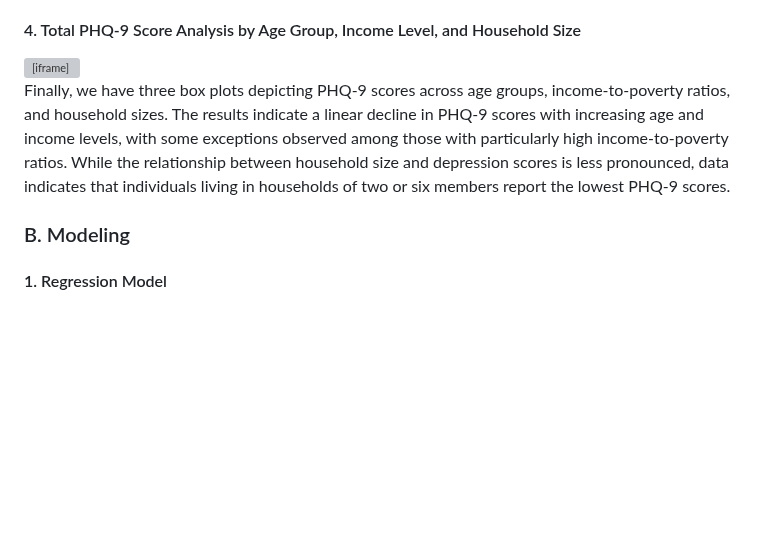
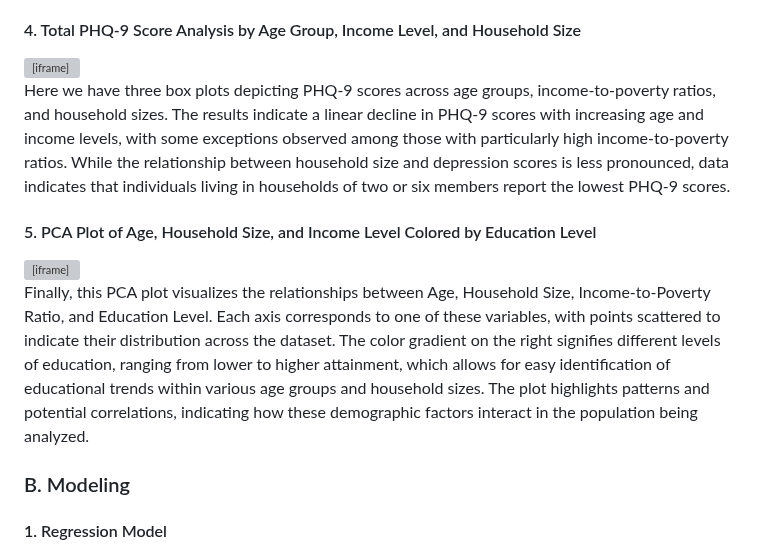
Before and after one commit to antarasengupta26624/qbs177finalproject, a Markdown page: README.md, the part around the change. Rendered like a GitHub page; blank space fills up the shorter version; grey boxes are pictures that could not be loaded.

```diff
--- a/README.md
+++ b/README.md
@@ -86,7 +86,16 @@ The funnel plot demonstrates how education level and gender relate to PHQ-9 scor
 
 <iframe src="assets/subplot_box.html" width=800 height=600 frameBorder=0></iframe>
 
-Finally, we have three box plots depicting PHQ-9 scores across age groups, income-to-poverty ratios, and household sizes. The results indicate a linear decline in PHQ-9 scores with increasing age and income levels, with some exceptions observed among those with particularly high income-to-poverty ratios. While the relationship between household size and depression scores is less pronounced, data indicates that individuals living in households of two or six members report the lowest PHQ-9 scores.
+Here we have three box plots depicting PHQ-9 scores across age groups, income-to-poverty ratios, and household sizes. The results indicate a linear decline in PHQ-9 scores with increasing age and income levels, with some exceptions observed among those with particularly high income-to-poverty ratios. While the relationship between household size and depression scores is less pronounced, data indicates that individuals living in households of two or six members report the lowest PHQ-9 scores.
+
+#### 5. PCA Plot of Age, Household Size, and Income Level Colored by Education Level
+
+<iframe src="assets/mental_health.jpg" width=800 height=600 frameBorder=0></iframe>
+
+
+Finally, this PCA plot visualizes the relationships between Age, Household Size, Income-to-Poverty Ratio, and Education Level. Each axis corresponds to one of these variables, with points scattered to indicate their distribution across the dataset. The color gradient on the right signifies different levels of education, ranging from lower to higher attainment, which allows for easy identification of educational trends within various age groups and household sizes. The plot highlights patterns and potential correlations, indicating how these demographic factors interact in the population being analyzed.
+
+
 
 ### B. Modeling
 
```
